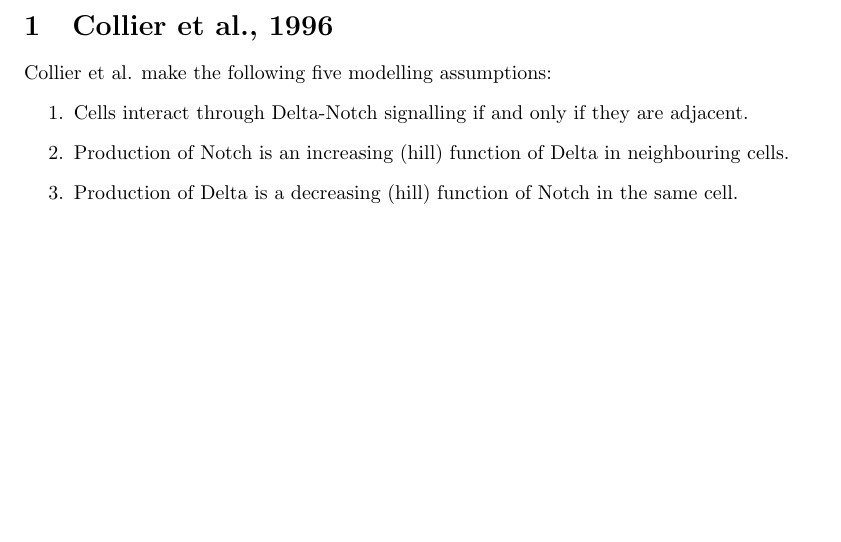
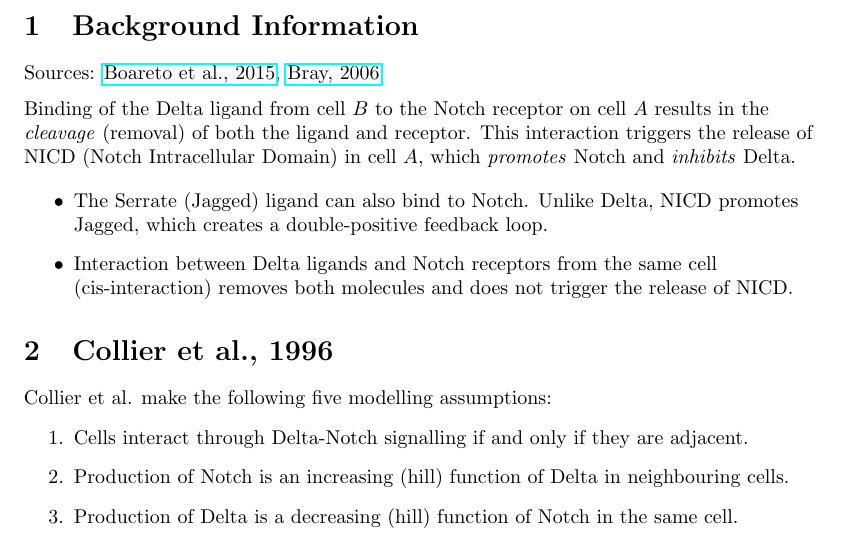
Before and after one commit to rileywheadon/delta-notch, a LaTeX document (writing/notes.tex): part of page 1 of 3, cut at the place of the change, the shorter picture padded with empty space. Compiled offline with pdfLaTeX.

Commit message:
Update notes.tex with some background information.

```diff
--- a/writing/notes.tex
+++ b/writing/notes.tex
@@ -7,6 +8,19 @@
 \begin{document}
 
 \begin{flushleft}
+
+\section{Background Information}
+
+Sources: \href{https://www.pnas.org/doi/full/10.1073/pnas.1416287112}{Boareto et al., 2015}, \href{https://www.nature.com/articles/nrm2009}{Bray, 2006}
+
+\medskip
+
+Binding of the Delta ligand from cell $B$ to the Notch receptor on cell $A$ results in the \emph{cleavage} (removal) of both the ligand and receptor. This interaction triggers the release of NICD (Notch Intracellular Domain) in cell $A$, which \emph{promotes} Notch and \emph{inhibits} Delta.
+
+\begin{itemize}
+  \item The Serrate (Jagged) ligand can also bind to Notch. Unlike Delta, NICD promotes Jagged, which creates a double-positive feedback loop.
+  \item Interaction between Delta ligands and Notch receptors from the same cell (cis-interaction) removes both molecules and does not trigger the release of NICD.
+\end{itemize}
 
 \section{Collier et al., 1996}
 
```
Also changed, not shown: writing/notes.pdf, writing/notes.tex (1 more changed lines), 6 other files.
